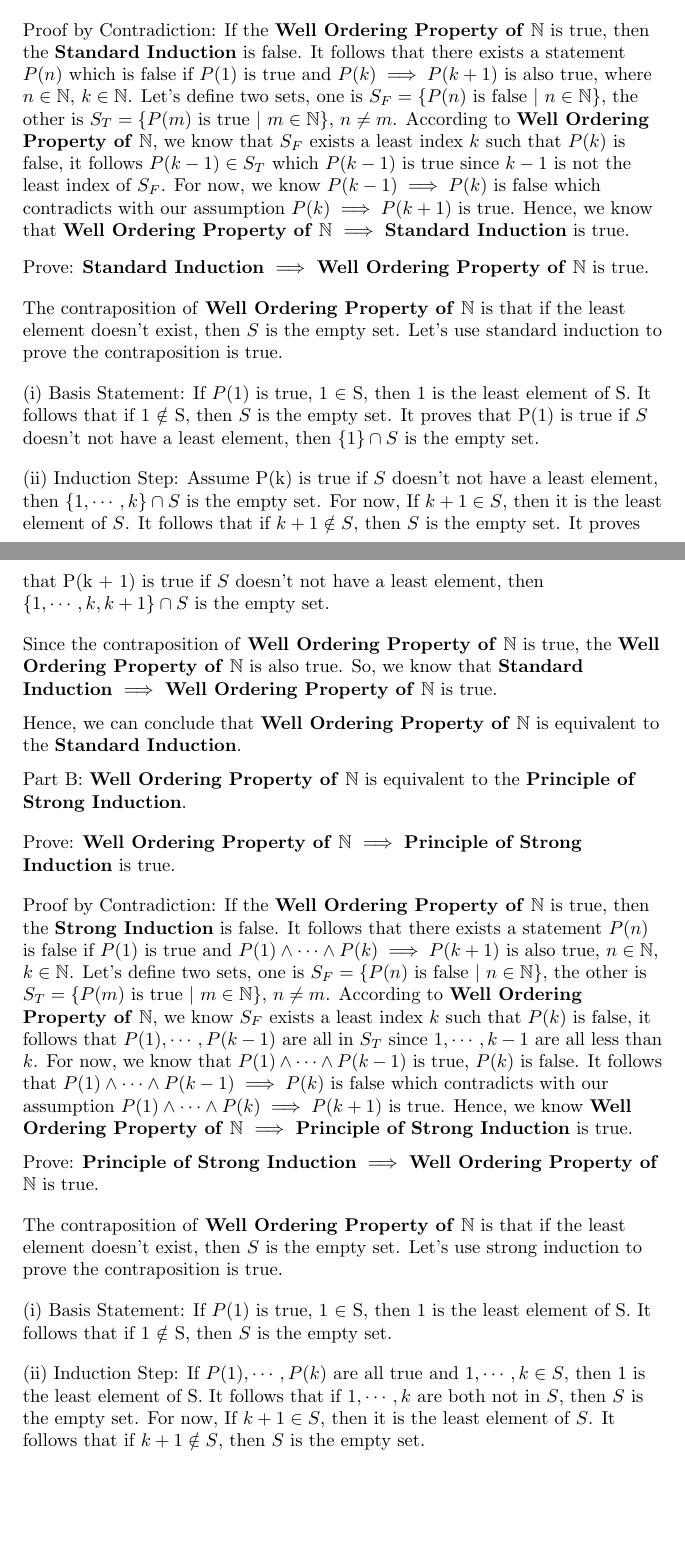
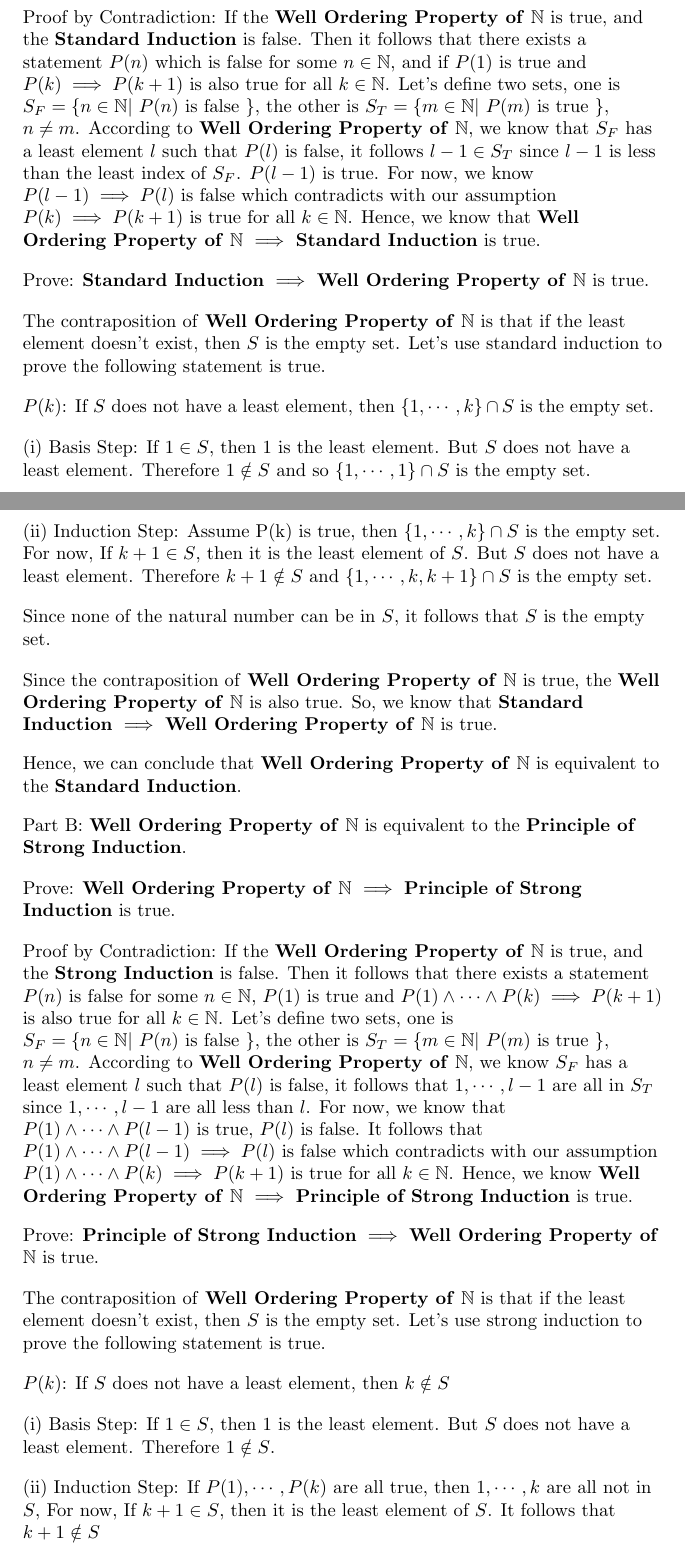
Before and after one commit to ceciliachan1979/math, a LaTeX document (Books/Jirka_RA/jirka_ra.tex, which reads Books/Jirka_RA/Chapter00/Ex0_3/ex02.gapry.tex): two parts of pages 3 and 4 of 8, joined at a grey line, cut so that both start at the same text, the shorter picture padded with empty space. Compiled offline with pdfLaTeX.

Commit message:
Edits by Cecilia

```diff
--- a/Books/Jirka_RA/Chapter00/Ex0_3/ex02.gapry.tex
+++ b/Books/Jirka_RA/Chapter00/Ex0_3/ex02.gapry.tex
@@ -24,18 +24,18 @@ Prove: \textbf{Well Ordering Property of} $\mathbb{N}$ $\implies$
 \vspace{10px}
 
 Proof by Contradiction: If the \textbf{Well Ordering Property of} $\mathbb{N}$
-is true, then the \textbf{Standard Induction} is false. It follows that there
-exists a statement $P(n)$ which is false if $P(1)$ is true and $P(k) \implies
-P(k + 1)$ is also true, where $n \in \mathbb{N}$, $k \in \mathbb{N}$. Let's
-define two sets, one is $S_F = \{ P(n) \text{ is false } |\ n \in \mathbb{N}
-\}$, the other is $S_T = \{ P(m) \text{ is true } |\ m \in \mathbb{N} \}$,
+is true, and the \textbf{Standard Induction} is false. Then it follows that there
+exists a statement $P(n)$ which is false for some $n \in \mathbb{N}$, and if $P(1)$
+is true and $P(k) \implies P(k + 1)$ is also true for all $k \in \mathbb{N}$. Let's
+define two sets, one is $S_F = \{ n \in \mathbb{N} |\ P(n) \text{ is false }
+\}$, the other is $S_T = \{ m \in \mathbb{N} |\ P(m) \text{ is true } \}$,
 $n \ne m$. According to \textbf{Well Ordering Property of} $\mathbb{N}$, we
-know that $S_F$ exists a least index $k$ such that $P(k)$ is false, it follows
-$P(k - 1) \in S_T$ which $P(k - 1)$ is true since $k - 1$ is not the least
-index of $S_F$. For now, we know $P(k - 1) \implies P(k)$ is false which
-contradicts with our assumption $P(k) \implies P(k + 1)$ is true. Hence, we
-know that \textbf{Well Ordering Property of} $\mathbb{N}$ $\implies$
-\textbf{Standard Induction} is true.
+know that $S_F$ has a least element $l$ such that $P(l)$ is false, it follows
+$ l - 1 \in S_T$ since $l - 1$ is less than the least index of $S_F$. $P(l - 1)$
+is true. For now, we know $P(l - 1) \implies P(l)$ is false which
+contradicts with our assumption $P(k) \implies P(k + 1)$ is true for all $k \in
+\mathbb{N}$. Hence, we  know that \textbf{Well Ordering Property of} $\mathbb{N}$
+$\implies$ \textbf{Standard Induction} is true.
 \end{flushleft}
 
 \begin{flushleft}
@@ -45,21 +45,26 @@ of} $\mathbb{N}$ is true. \\
 
 The contraposition of \textbf{Well Ordering Property of} $\mathbb{N}$ is
 that if the least element doesn't exist, then $S$ is the empty set.
-Let's use standard induction to prove the contraposition is true. \\
+Let's use standard induction to prove the following statement is true. \\
 \vspace{10px}
 
-(i) Basis Statement: If $P(1)$ is true, 1 $\in$ S, then 1 is the least element
-of S. It follows that if 1 $\notin$ S, then $S$ is the empty set. It proves
-that P(1) is true if $S$ doesn't not have a least element, then $\{1\} \cap S$
-is the empty set.\\
+$ P(k) $: If $ S $ does not have a least element, then $\{1, \cdots, k\} \cap S$
+is the empty set.
+\vspace{10px}
+
+(i) Basis Step: If $ 1 \in S $, then $ 1 $ is the least element. But $ S $ does not
+have a least element. Therefore $ 1 \notin S $ and so $\{1, \cdots, 1\} \cap S$ is
+the empty set.
 \vspace{10px}
 
 (ii) Induction Step:
-Assume P(k) is true if $S$ doesn't not have a least element, then $\{1, \cdots,
-k\} \cap S$ is the empty set. For now, If $k + 1 \in S$, then it is the least
-element of $S$. It follows that if $k + 1 \notin S$, then $S$ is the empty set.
-It proves that P(k + 1) is true if $S$ doesn't not have a least element, then
-$\{1, \cdots, k, k + 1\} \cap S$ is the empty set.\\
+Assume P(k) is true, then $\{1, \cdots, k\} \cap S$ is the empty set. For now,
+If $k + 1 \in S$, then it is the least element of $S$. But $ S $ does not
+have a least element. Therefore $ k + 1 \notin S $ and $\{1, \cdots, k, k + 1\}
+ \cap S$ is the empty set.\\
+\vspace{10px}
+
+Since none of the natural number can be in $ S $, it follows that $ S $ is the empty set.
 \vspace{10px}
 
 Since the contraposition of \textbf{Well Ordering Property of} $\mathbb{N}$ is
@@ -83,20 +88,20 @@ Prove: \textbf{Well Ordering Property of} $\mathbb{N}$ $\implies$
 \vspace{10px}
 
 Proof by Contradiction: If the \textbf{Well Ordering Property of} $\mathbb{N}$
-is true, then the \textbf{Strong Induction} is false. It follows that there
-exists a statement $P(n)$ is false if $P(1)$ is true and $P(1) \land \cdots
-\land P(k) \implies P(k + 1)$ is also true, $n \in \mathbb{N}$, $k \in
-\mathbb{N}$. Let's define two sets, one is $S_F = \{P(n) \text{ is false } |\
-n \in \mathbb{N} \}$, the other is $S_T = \{ P(m) \text{ is true } |\ m \in
-\mathbb{N} \}$, $n \ne m$. According to \textbf{Well Ordering Property of}
-$\mathbb{N}$, we know $S_F$ exists a least index $k$ such that $P(k)$ is false,
-it follows that $P(1), \cdots, P(k - 1)$ are all in $S_T$ since $1, \cdots,
-k - 1$ are all less than $k$. For now, we know that $P(1) \land \cdots \land
-P(k - 1)$ is true,  $P(k)$ is false. It follows that $P(1) \land \cdots \land
-P(k - 1) \implies P(k)$ is false which contradicts with our assumption $P(1)
-\land \cdots \land P(k) \implies P(k + 1)$ is true. Hence, we know \textbf{Well
-Ordering Property of} $\mathbb{N}$ $\implies$ \textbf{Principle of Strong
-Induction} is true.
+is true, and the \textbf{Strong Induction} is false. Then it follows that there
+exists a statement $P(n)$ is false for some $n \in \mathbb{N}$, $P(1)$ is true
+and $P(1) \land \cdots \land P(k) \implies P(k + 1)$ is also true for all $k \in
+\mathbb{N}$. Let's define two sets, one is $S_F = \{n \in \mathbb{N} |\
+P(n) \text{ is false } \}$, the other is $S_T = \{m \in \mathbb{N}  |\ P(m)
+ \text{ is true } \}$, $n \ne m$. According to \textbf{Well Ordering Property of}
+$\mathbb{N}$, we know $S_F$ has a least element $l$ such that $P(l)$ is false,
+it follows that $ 1, \cdots, l - 1$ are all in $S_T$ since $1, \cdots,
+l - 1$ are all less than $l$. For now, we know that $P(1) \land \cdots \land
+P(l - 1)$ is true,  $P(l)$ is false. It follows that $P(1) \land \cdots \land
+P(l - 1) \implies P(l)$ is false which contradicts with our assumption $P(1)
+\land \cdots \land P(k) \implies P(k + 1)$ is true for all $k \in
+\mathbb{N}$. Hence, we know \textbf{Well Ordering Property of} $\mathbb{N}$
+$\implies$ \textbf{Principle of Strong Induction} is true.
 \end{flushleft}
 
 \begin{flushleft}
@@ -106,20 +111,23 @@ Property of} $\mathbb{N}$ is true. \\
 
 The contraposition of \textbf{Well Ordering Property of} $\mathbb{N}$ is that
 if the least element doesn't exist, then $S$ is the empty set. Let's use strong
-induction to prove the contraposition is true. \\
+induction to prove the following statement is true. \\
 \vspace{10px}
 
-(i) Basis Statement:
-If $P(1)$ is true, 1 $\in$ S, then 1 is the least element of S. It follows that
-if 1 $\notin$ S, then $S$ is the empty set. \\
+$ P(k) $: If $ S $ does not have a least element, then $ k \notin S$
+\vspace{10px}
+
+(i) Basis Step: If $ 1 \in S $, then $ 1 $ is the least element. But $ S $ does not
+have a least element. Therefore $ 1 \notin S $.
 \vspace{10px}
 
 (ii) Induction Step:
-If $P(1), \cdots, P(k)$ are all true and $1, \cdots, k \in S$, then 1 is the
-least element of S. It follows that if $1, \cdots, k$ are both not in $S$,
-then $S$ is the empty set. For now, If $k + 1 \in S$, then it is the least
-element of $S$. It follows that if $k + 1 \notin S$, then $S$ is the
-empty set. \\
+If $P(1), \cdots, P(k)$ are all true, then $1, \cdots, k$ are all not in $S$,
+For now, If $k + 1 \in S$, then it is the least element of $S$. It follows that
+$k + 1 \notin S$ \\
+\vspace{10px}
+
+Since none of the natural number can be in $ S $, it follows that $ S $ is the empty set.
 \vspace{10px}
 
 Since the contraposition of \textbf{Well Ordering Property of} $\mathbb{N}$ is
```
